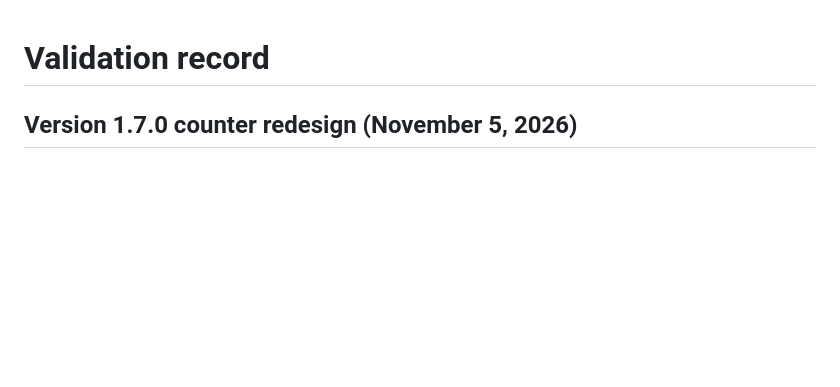
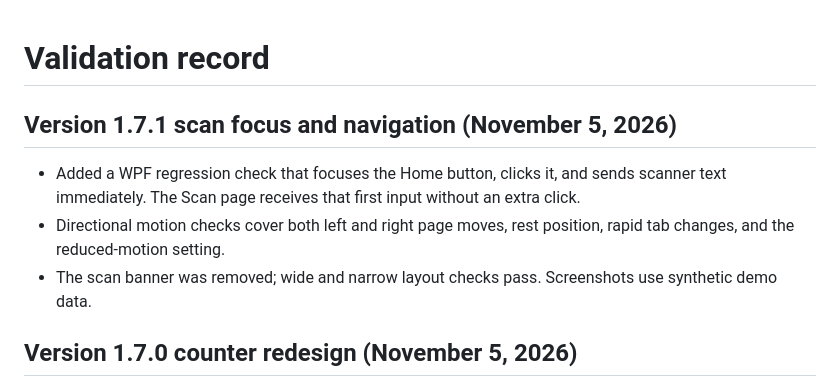
Before and after one commit to PrithviGhale/ID-Reader, a Markdown page: docs/VALIDATION.md, the part around the change. GitHub-like rendering; blank space fills up the shorter version.

```diff
--- a/docs/VALIDATION.md
+++ b/docs/VALIDATION.md
@@ -1,4 +1,10 @@
 # Validation record
+
+## Version 1.7.1 scan focus and navigation (November 5, 2026)
+
+- Added a WPF regression check that focuses the Home button, clicks it, and sends scanner text immediately. The Scan page receives that first input without an extra click.
+- Directional motion checks cover both left and right page moves, rest position, rapid tab changes, and the reduced-motion setting.
+- The scan banner was removed; wide and narrow layout checks pass. Screenshots use synthetic demo data.
 
 ## Version 1.7.0 counter redesign (November 5, 2026)
 
```
Also changed, not shown: README.md (+2 -2 lines), RELEASE_NOTES.md (+5 -6 lines), docs/images/passed.png, docs/images/ready.png, 5 other files.
